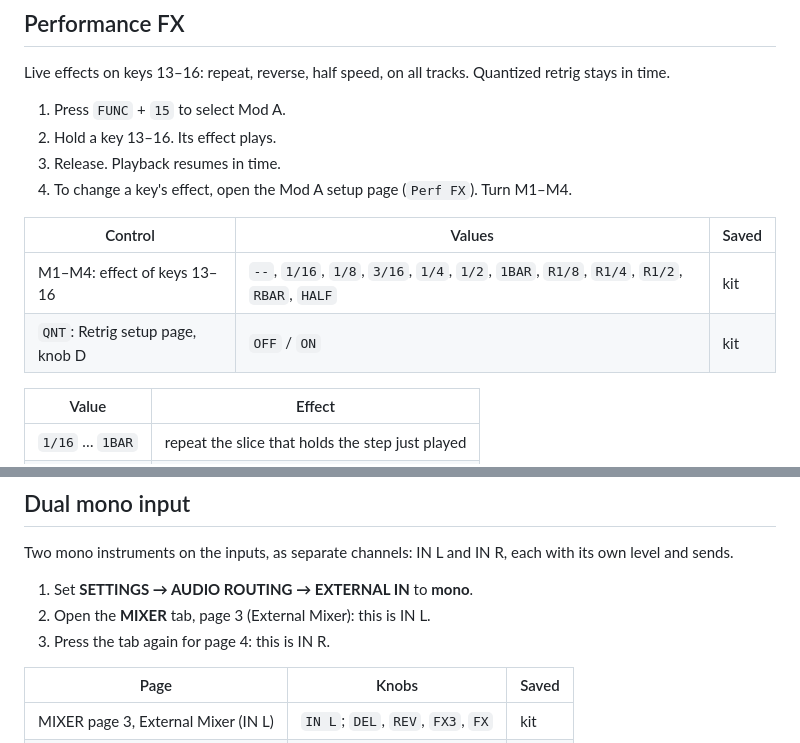
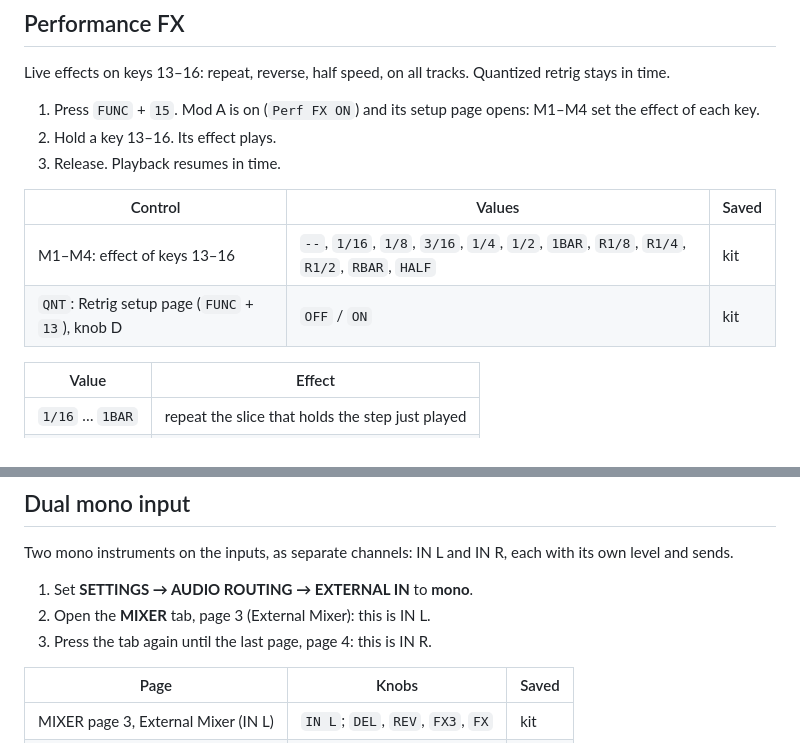
Before and after one commit to Angelo-politek/Synthack-OS, a Markdown page: web-builder/content/users.md, 2 parts joined by grey strips. Drawn GitHub-style.

Commit message:
guida utenti: Performance FX e Retrig si aprono con FUNC+15 e FUNC+13, IN R e' l'ultima pagina del tab MIXER

```diff
--- a/web-builder/content/users.md
+++ b/web-builder/content/users.md
@@ -162,15 +162,14 @@ Live effects on keys 13–16: repeat, reverse, half speed, on all tracks. Quanti
 <!-- @screen:perf-fx/moda -->
 <!-- @screen:perf-fx/retrig -->
 
-1. Press `FUNC` + `15` to select Mod A.
+1. Press `FUNC` + `15`. Mod A is on (`Perf FX ON`) and its setup page opens: M1–M4 set the effect of each key.
 2. Hold a key 13–16. Its effect plays.
 3. Release. Playback resumes in time.
-4. To change a key's effect, open the Mod A setup page (`Perf FX`). Turn M1–M4.
 
 | Control | Values | Saved |
 |---|---|---|
 | M1–M4: effect of keys 13–16 | `--`, `1/16`, `1/8`, `3/16`, `1/4`, `1/2`, `1BAR`, `R1/8`, `R1/4`, `R1/2`, `RBAR`, `HALF` | kit |
-| `QNT`: Retrig setup page, knob D | `OFF` / `ON` | kit |
+| `QNT`: Retrig setup page (`FUNC` + `13`), knob D | `OFF` / `ON` | kit |
 
 | Value | Effect |
 |---|---|
@@ -197,7 +196,7 @@ Two mono instruments on the inputs, as separate channels: IN L and IN R, each wi
 
 1. Set **SETTINGS → AUDIO ROUTING → EXTERNAL IN** to **mono**.
 2. Open the **MIXER** tab, page 3 (External Mixer): this is IN L.
-3. Press the tab again for page 4: this is IN R.
+3. Press the tab again until the last page, page 4: this is IN R.
 
 | Page | Knobs | Saved |
 |---|---|---|
```
